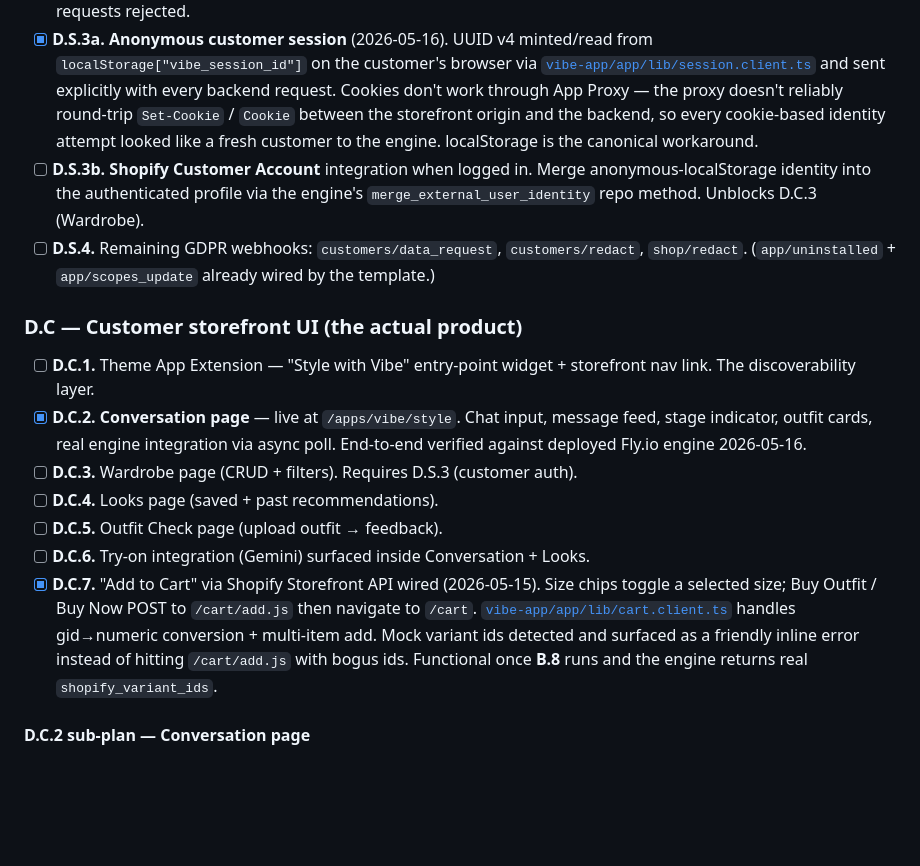
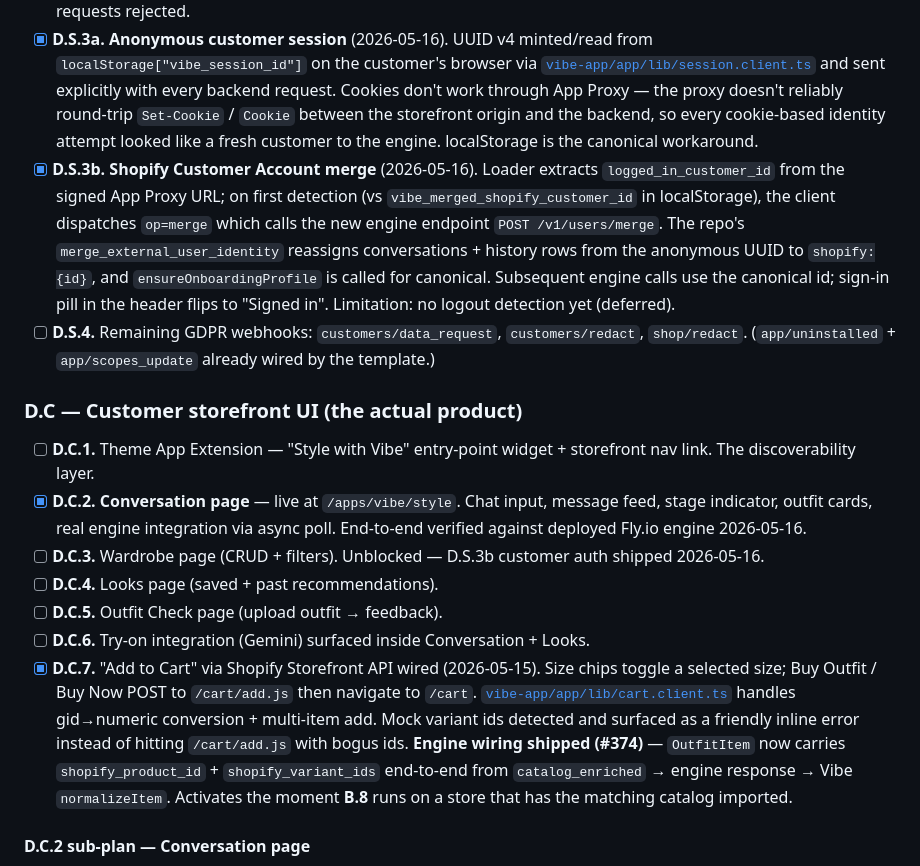
Before and after one commit to jaychitransh007/TheSigmaAura, a Markdown page: docs/OPEN_TASKS.md, the part around one of its changes. Drawn GitHub-style; blank space fills up the shorter version.

```diff
--- a/docs/OPEN_TASKS.md
+++ b/docs/OPEN_TASKS.md
@@ -98,18 +98,18 @@ Vibe has **two completely separate surfaces** that get built differently:
 - [x] **D.S.1.** **App Proxy configuration** wired end-to-end. `thesigmavibe.shop/apps/vibe/*` (and dev store `vibe-test-nmt8wy3q.myshopify.com/apps/vibe/*`) → Vercel-deployed Remix at `vibe-app-five.vercel.app/apps/vibe/*` (server + client URLs aligned to avoid hydration 404s).
 - [x] **D.S.2.** HMAC signature validation via `authenticate.public.appProxy(request)` on every customer route. Unsigned requests rejected.
 - [x] **D.S.3a.** **Anonymous customer session** (2026-05-16). UUID v4 minted/read from `localStorage["vibe_session_id"]` on the customer's browser via [`vibe-app/app/lib/session.client.ts`](vibe-app/app/lib/session.client.ts) and sent explicitly with every backend request. Cookies don't work through App Proxy — the proxy doesn't reliably round-trip `Set-Cookie` / `Cookie` between the storefront origin and the backend, so every cookie-based identity attempt looked like a fresh customer to the engine. localStorage is the canonical workaround.
-- [ ] **D.S.3b.** **Shopify Customer Account** integration when logged in. Merge anonymous-localStorage identity into the authenticated profile via the engine's `merge_external_user_identity` repo method. Unblocks D.C.3 (Wardrobe).
+- [x] **D.S.3b.** **Shopify Customer Account merge** (2026-05-16). Loader extracts `logged_in_customer_id` from the signed App Proxy URL; on first detection (vs `vibe_merged_shopify_customer_id` in localStorage), the client dispatches `op=merge` which calls the new engine endpoint `POST /v1/users/merge`. The repo's `merge_external_user_identity` reassigns conversations + history rows from the anonymous UUID to `shopify:{id}`, and `ensureOnboardingProfile` is called for canonical. Subsequent engine calls use the canonical id; sign-in pill in the header flips to "Signed in". Limitation: no logout detection yet (deferred).
 - [ ] **D.S.4.** Remaining GDPR webhooks: `customers/data_request`, `customers/redact`, `shop/redact`. (`app/uninstalled` + `app/scopes_update` already wired by the template.)
 
 ### D.C — Customer storefront UI (the actual product)
 
 - [ ] **D.C.1.** Theme App Extension — "Style with Vibe" entry-point widget + storefront nav link. The discoverability layer.
 - [x] **D.C.2.** **Conversation page** — live at `/apps/vibe/style`. Chat input, message feed, stage indicator, outfit cards, real engine integration via async poll. End-to-end verified against deployed Fly.io engine 2026-05-16.
-- [ ] **D.C.3.** Wardrobe page (CRUD + filters). Requires D.S.3 (customer auth).
+- [ ] **D.C.3.** Wardrobe page (CRUD + filters). Unblocked — D.S.3b customer auth shipped 2026-05-16.
 - [ ] **D.C.4.** Looks page (saved + past recommendations).
 - [ ] **D.C.5.** Outfit Check page (upload outfit → feedback).
 - [ ] **D.C.6.** Try-on integration (Gemini) surfaced inside Conversation + Looks.
-- [x] **D.C.7.** "Add to Cart" via Shopify Storefront API wired (2026-05-15). Size chips toggle a selected size; Buy Outfit / Buy Now POST to `/cart/add.js` then navigate to `/cart`. [`vibe-app/app/lib/cart.client.ts`](vibe-app/app/lib/cart.client.ts) handles gid→numeric conversion + multi-item add. Mock variant ids detected and surfaced as a friendly inline error instead of hitting `/cart/add.js` with bogus ids. Functional once **B.8** runs and the engine returns real `shopify_variant_ids`.
+- [x] **D.C.7.** "Add to Cart" via Shopify Storefront API wired (2026-05-15). Size chips toggle a selected size; Buy Outfit / Buy Now POST to `/cart/add.js` then navigate to `/cart`. [`vibe-app/app/lib/cart.client.ts`](vibe-app/app/lib/cart.client.ts) handles gid→numeric conversion + multi-item add. Mock variant ids detected and surfaced as a friendly inline error instead of hitting `/cart/add.js` with bogus ids. **Engine wiring shipped (#374)** — `OutfitItem` now carries `shopify_product_id` + `shopify_variant_ids` end-to-end from `catalog_enriched` → engine response → Vibe `normalizeItem`. Activates the moment **B.8** runs on a store that has the matching catalog imported.
 
 #### D.C.2 sub-plan — Conversation page
 
```
Also changed, not shown: other parts of docs/OPEN_TASKS.md (+18 -26 lines).
